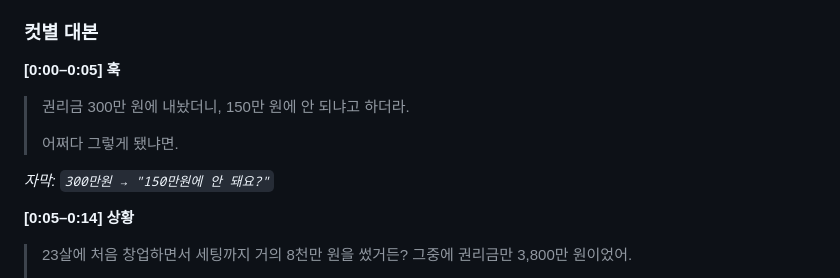
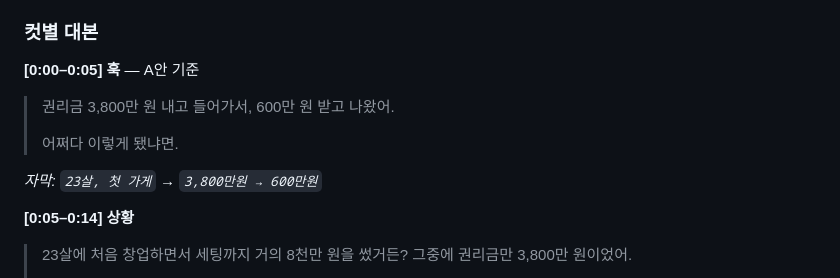
Before and after one commit to yoo4684-cmd/1, a Markdown page: docs/04-reels-series-chaechae.md, the part around one of its changes. GitHub-like rendering.

```diff
--- a/docs/04-reels-series-chaechae.md
+++ b/docs/04-reels-series-chaechae.md
@@ -101,13 +181,14 @@
 
 ### 컷별 대본
 
-**[0:00–0:05] 훅**
-> 권리금 300만 원에 내놨더니,
-> 150만 원에 안 되냐고 하더라.
+**[0:00–0:05] 훅** — A안 기준
+
+> 권리금 3,800만 원 내고 들어가서,
+> 600만 원 받고 나왔어.
 >
-> 어쩌다 그렇게 됐냐면.
+> 어쩌다 이렇게 됐냐면.
 
-*자막: `300만원 → "150만원에 안 돼요?"`*
+*자막: `23살, 첫 가게` → `3,800만원 → 600만원`*
 
 **[0:05–0:14] 상황**
 > 23살에 처음 창업하면서
```
Also changed, not shown: other parts of docs/04-reels-series-chaechae.md (+91 -11 lines).
